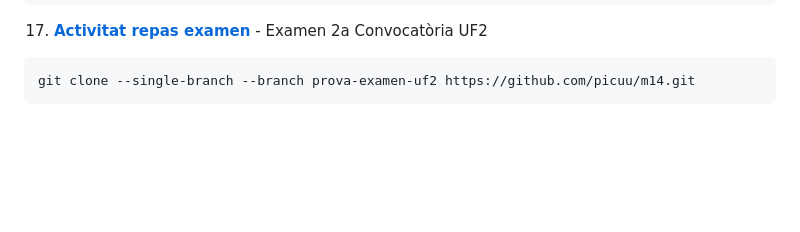
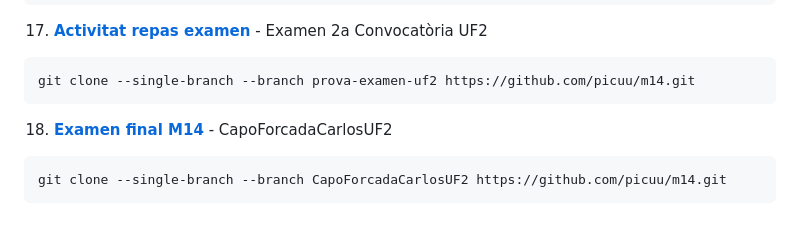
Before and after one commit to picuu/m14, a Markdown page: README.md, the part around the change. Drawn GitHub-style; blank space fills up the shorter version.

Commit message:
add link for branch CapoForcadaCarlosUF2

````diff
--- a/README.md
+++ b/README.md
@@ -112,3 +112,9 @@ git clone --single-branch --branch vue-laravel https://github.com/picuu/m14.git
 ```bash
 git clone --single-branch --branch prova-examen-uf2 https://github.com/picuu/m14.git
 ```
+
+18. **[Examen final M14](https://github.com/picuu/m14/tree/CapoForcadaCarlosUF2)** - CapoForcadaCarlosUF2
+
+```bash
+git clone --single-branch --branch CapoForcadaCarlosUF2 https://github.com/picuu/m14.git
+```
````
